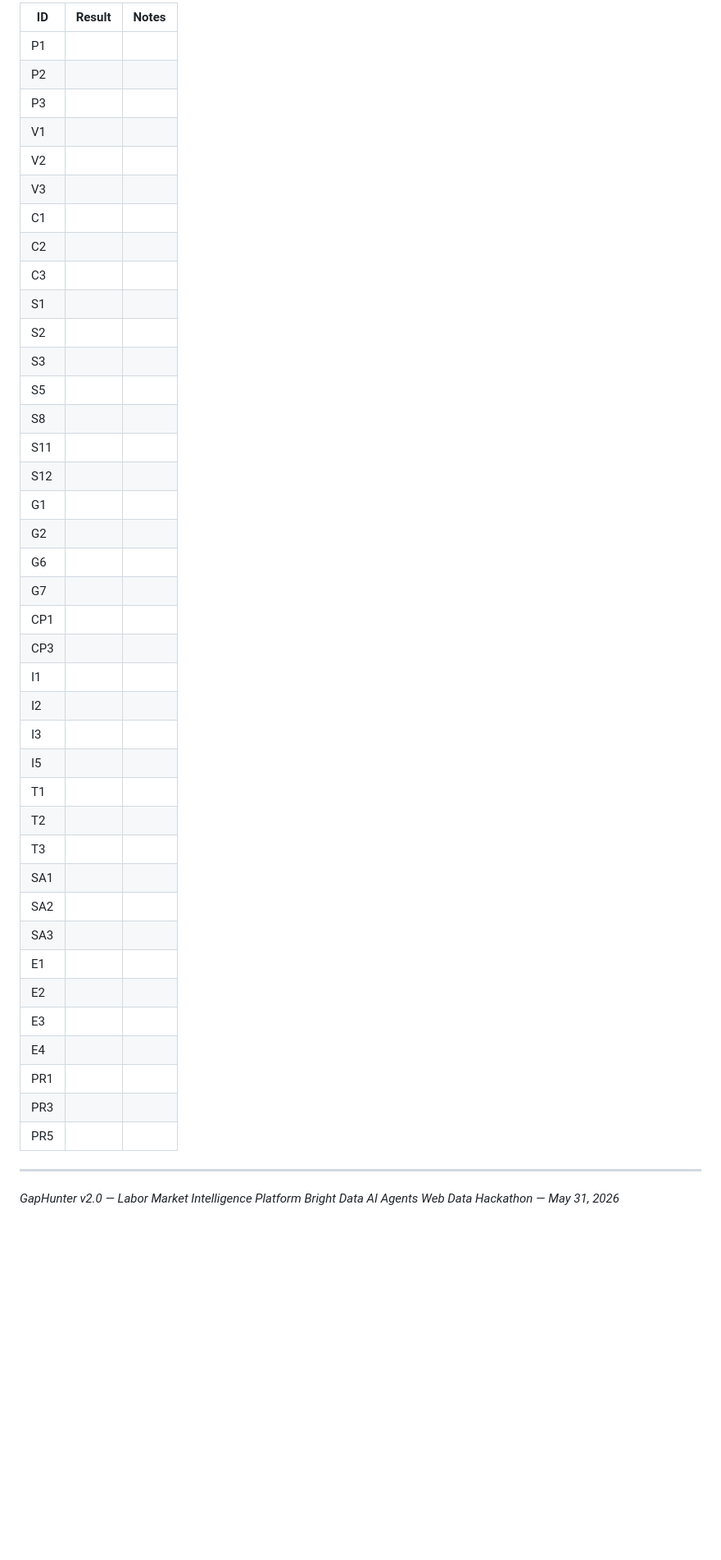
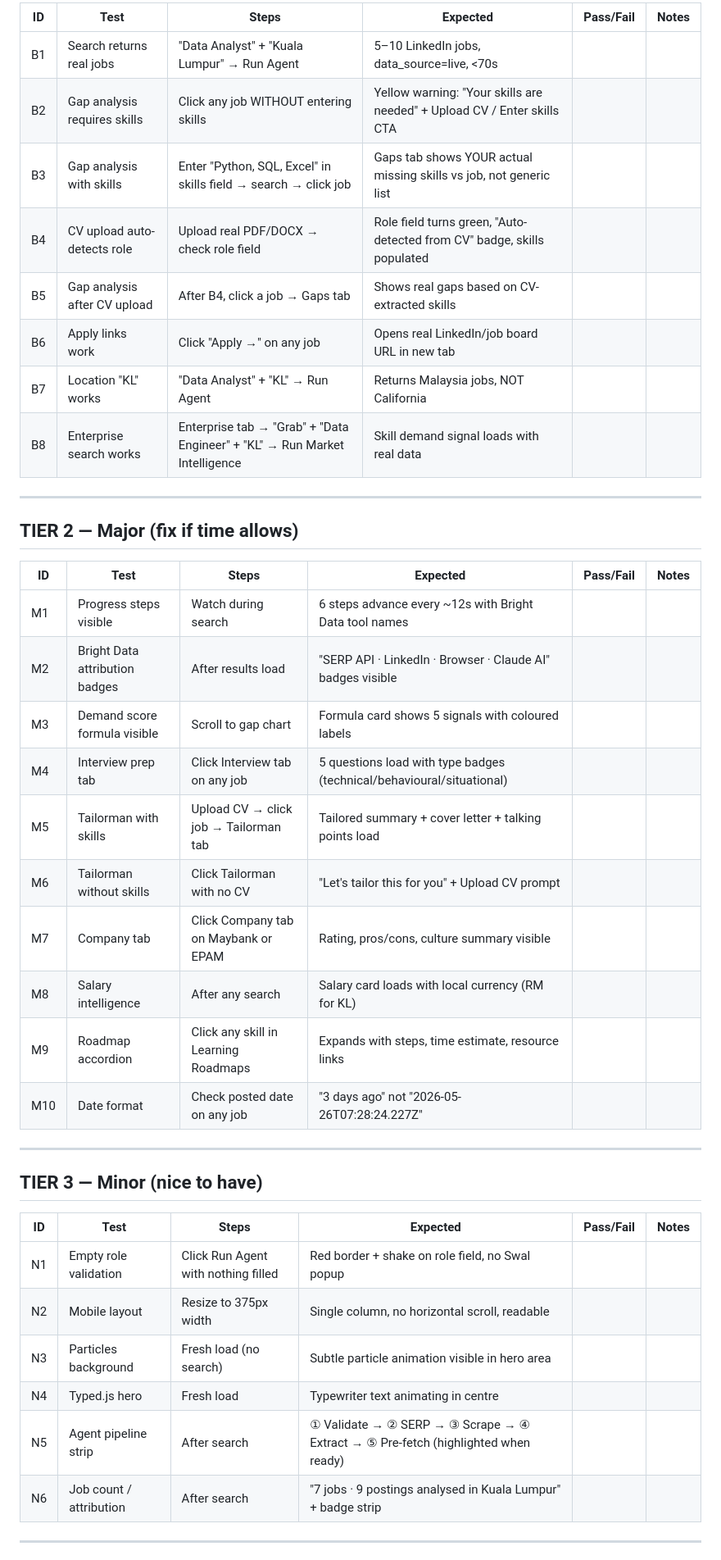
Before and after one commit to TALVIN29/GapHunter, a Markdown page: E2E_TEST_PLAN.md, the part around one of its changes. Shown at 82% size. Drawn GitHub-style; blank space fills up the shorter version.

Commit message:
Update E2E test plan v2.1 — reflect gap analysis fix + new UI

```diff
--- a/E2E_TEST_PLAN.md
+++ b/E2E_TEST_PLAN.md
@@ -179,46 +16,44 @@ Module 10: PR1 → PR3 → PR5
 
-| ID | Result | Notes |
-|----|--------|-------|
-| P1 | | |
-| P2 | | |
-| P3 | | |
-| V1 | | |
-| V2 | | |
-| V3 | | |
-| C1 | | |
-| C2 | | |
-| C3 | | |
-| S1 | | |
-| S2 | | |
-| S3 | | |
-| S5 | | |
-| S8 | | |
-| S11 | | |
-| S12 | | |
-| G1 | | |
-| G2 | | |
-| G6 | | |
-| G7 | | |
-| CP1 | | |
-| CP3 | | |
-| I1 | | |
-| I2 | | |
-| I3 | | |
-| I5 | | |
-| T1 | | |
-| T2 | | |
-| T3 | | |
-| SA1 | | |
-| SA2 | | |
-| SA3 | | |
-| E1 | | |
-| E2 | | |
-| E3 | | |
-| E4 | | |
-| PR1 | | |
-| PR3 | | |
-| PR5 | | |
+| ID | Test | Steps | Expected | Pass/Fail | Notes |
+|----|------|-------|---------|-----------|-------|
+| B1 | Search returns real jobs | "Data Analyst" + "Kuala Lumpur" → Run Agent | 5–10 LinkedIn jobs, data_source=live, <70s | | |
+| B2 | Gap analysis requires skills | Click any job WITHOUT entering skills | Yellow warning: "Your skills are needed" + Upload CV / Enter skills CTA | | |
+| B3 | Gap analysis with skills | Enter "Python, SQL, Excel" in skills field → search → click job | Gaps tab shows YOUR actual missing skills vs job, not generic list | | |
+| B4 | CV upload auto-detects role | Upload real PDF/DOCX → check role field | Role field turns green, "Auto-detected from CV" badge, skills populated | | |
+| B5 | Gap analysis after CV upload | After B4, click a job → Gaps tab | Shows real gaps based on CV-extracted skills | | |
+| B6 | Apply links work | Click "Apply →" on any job | Opens real LinkedIn/job board URL in new tab | | |
+| B7 | Location "KL" works | "Data Analyst" + "KL" → Run Agent | Returns Malaysia jobs, NOT California | | |
+| B8 | Enterprise search works | Enterprise tab → "Grab" + "Data Engineer" + "KL" → Run Market Intelligence | Skill demand signal loads with real data | | |
 
 ---
 
-*GapHunter v2.0 — Labor Market Intelligence Platform*
+## TIER 2 — Major (fix if time allows)
+
+| ID | Test | Steps | Expected | Pass/Fail | Notes |
+|----|------|-------|---------|-----------|-------|
+| M1 | Progress steps visible | Watch during search | 6 steps advance every ~12s with Bright Data tool names | | |
+| M2 | Bright Data attribution badges | After results load | "SERP API · LinkedIn · Browser · Claude AI" badges visible | | |
+| M3 | Demand score formula visible | Scroll to gap chart | Formula card shows 5 signals with coloured labels | | |
+| M4 | Interview prep tab | Click Interview tab on any job | 5 questions load with type badges (technical/behavioural/situational) | | |
+| M5 | Tailorman with skills | Upload CV → click job → Tailorman tab | Tailored summary + cover letter + talking points load | | |
+| M6 | Tailorman without skills | Click Tailorman with no CV | "Let's tailor this for you" + Upload CV prompt | | |
+| M7 | Company tab | Click Company tab on Maybank or EPAM | Rating, pros/cons, culture summary visible | | |
+| M8 | Salary intelligence | After any search | Salary card loads with local currency (RM for KL) | | |
+| M9 | Roadmap accordion | Click any skill in Learning Roadmaps | Expands with steps, time estimate, resource links | | |
+| M10 | Date format | Check posted date on any job | "3 days ago" not "2026-05-26T07:28:24.227Z" | | |
+
+---
+
+## TIER 3 — Minor (nice to have)
+
+| ID | Test | Steps | Expected | Pass/Fail | Notes |
+|----|------|-------|---------|-----------|-------|
+| N1 | Empty role validation | Click Run Agent with nothing filled | Red border + shake on role field, no Swal popup | | |
+| N2 | Mobile layout | Resize to 375px width | Single column, no horizontal scroll, readable | | |
+| N3 | Particles background | Fresh load (no search) | Subtle particle animation visible in hero area | | |
+| N4 | Typed.js hero | Fresh load | Typewriter text animating in centre | | |
+| N5 | Agent pipeline strip | After search | ① Validate → ② SERP → ③ Scrape → ④ Extract → ⑤ Pre-fetch (highlighted when ready) | | |
+| N6 | Job count / attribution | After search | "7 jobs · 9 postings analysed in Kuala Lumpur" + badge strip | | |
+
+---
+
```
Also changed, not shown: other parts of E2E_TEST_PLAN.md (+54 -169 lines).
